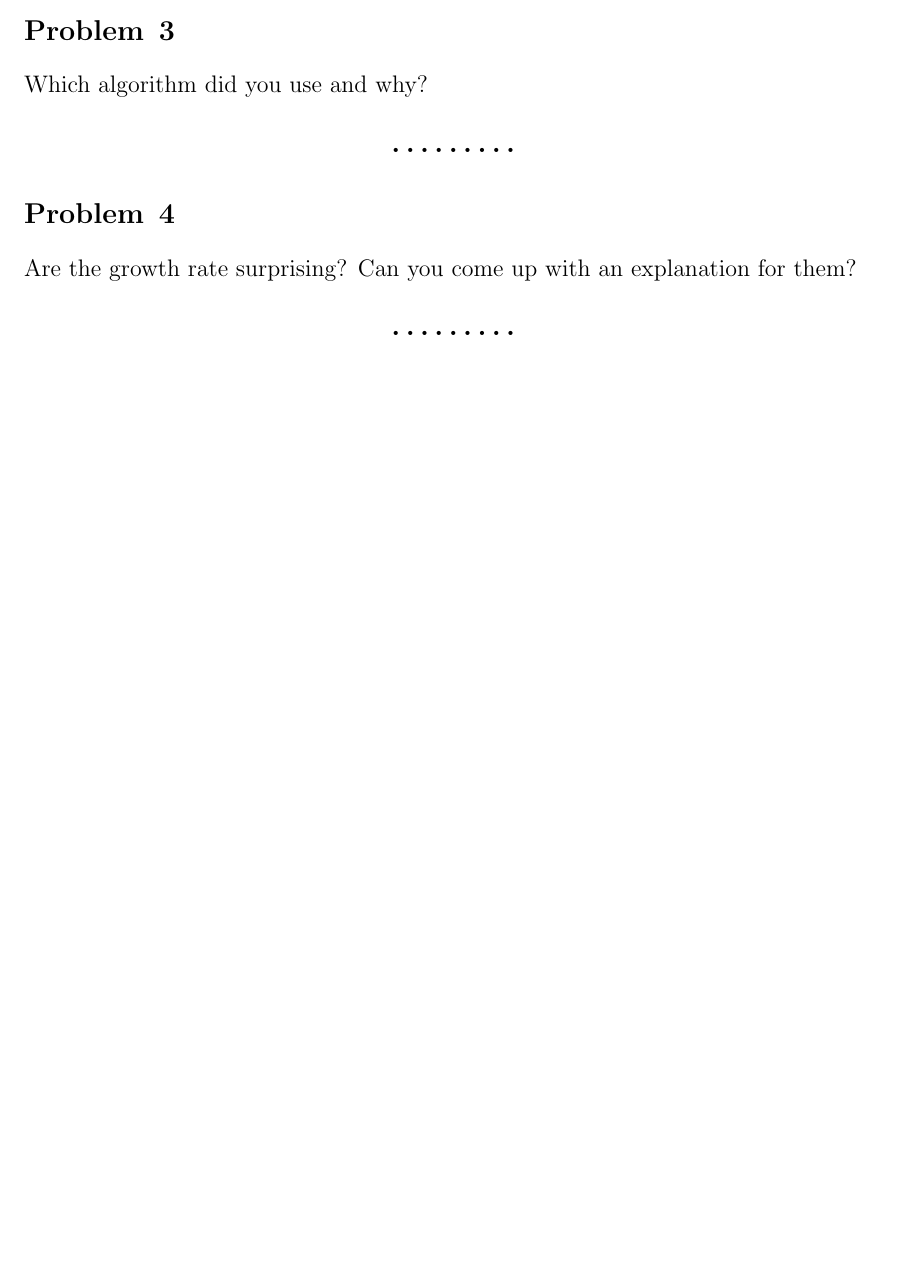
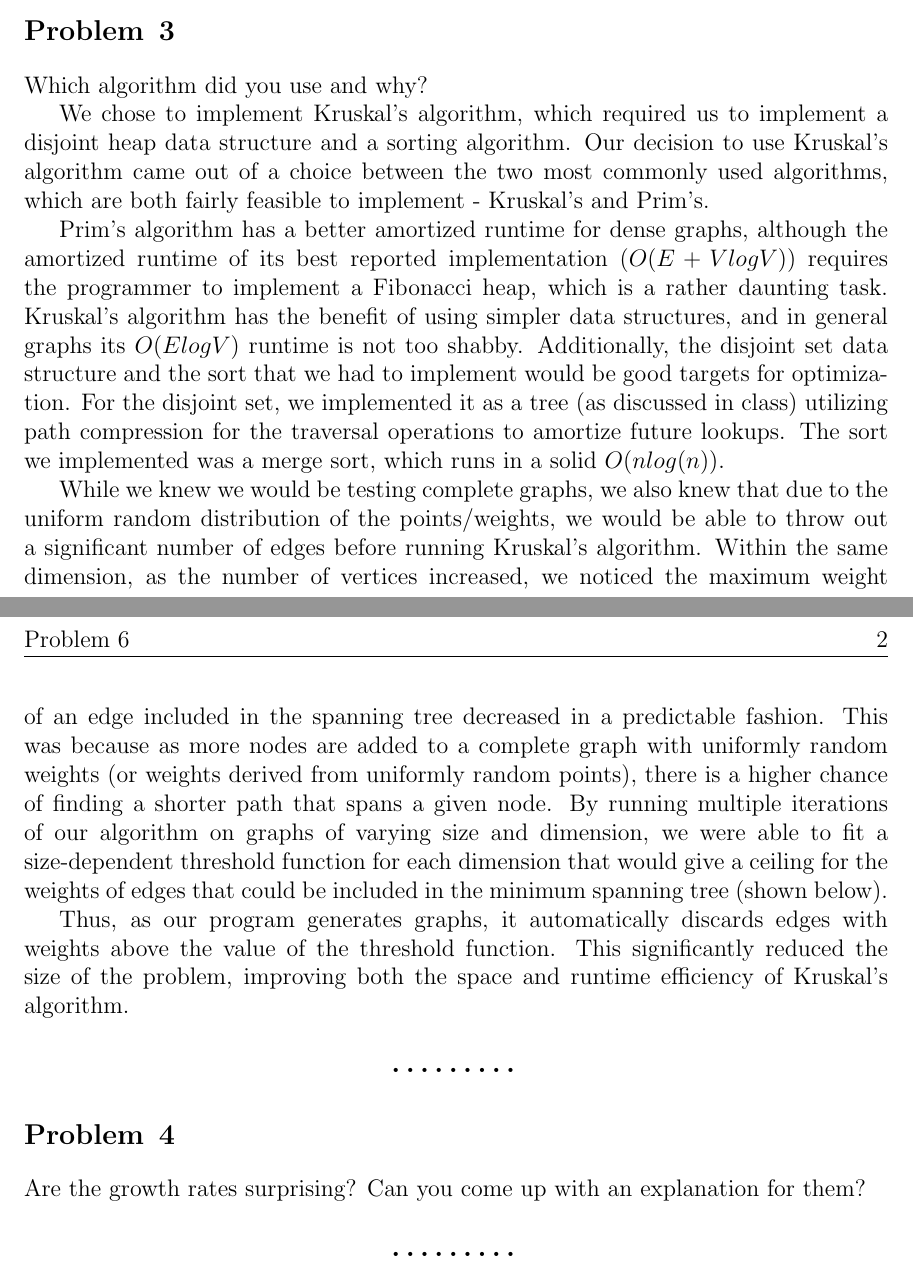
Before and after one commit to wyao09/cs124, a LaTeX document (pa1/pa1.tex): part of page 1 of 2 before the commit and two parts of pages 1 and 2 of 2 after it, the two joined at a grey line, cut so that both start at the same text, the shorter picture padded with empty space. Compiled offline with pdfLaTeX.

Commit message:
added section on writeup

```diff
--- a/pa1/pa1.tex
+++ b/pa1/pa1.tex
@@ -69,10 +69,18 @@ A description of your guess for the function $f(n)$.
 \begin{problem}{}
 Which algorithm did you use and why?
 
+We chose to implement Kruskal's algorithm, which required us to implement a disjoint heap data structure and a sorting algorithm.  Our decision to use Kruskal's algorithm came out of a choice between the two most commonly used algorithms, which are both fairly feasible to implement - Kruskal's and Prim's.
+
+Prim's algorithm has a better amortized runtime for dense graphs, although the amortized runtime of its best reported implementation ($O(E + VlogV)$) requires the programmer to implement a Fibonacci heap, which is a rather daunting task.  Kruskal's algorithm has the benefit of using simpler data structures, and in general graphs its $O(ElogV)$ runtime is not too shabby.  Additionally, the disjoint set data structure and the sort that we had to implement would be good targets for optimization.  For the disjoint set, we implemented it as a tree (as discussed in class) utilizing path compression for the traversal operations to amortize future lookups.  The sort we implemented was a merge sort, which runs in a solid $O(nlog(n))$.
+
+While we knew we would be testing complete graphs, we also knew that due to the uniform random distribution of the points/weights, we would be able to throw out a significant number of edges before running Kruskal's algorithm.  Within the same dimension, as the number of vertices increased, we noticed the maximum weight of an edge included in the spanning tree decreased in a predictable fashion.  This was because as more nodes are added to a complete graph with uniformly random weights (or weights derived from uniformly random points), there is a higher chance of finding a shorter path that spans a given node.  By running multiple iterations of our algorithm on graphs of varying size and dimension, we were able to fit a size-dependent threshold function for each dimension that would give a ceiling for the weights of edges that could be included in the minimum spanning tree (shown below).
+
+Thus, as our program generates graphs, it automatically discards edges with weights above the value of the threshold function.  This significantly reduced the size of the problem, improving both the space and runtime efficiency of Kruskal's algorithm.
+
 \end{problem}
 
 \begin{problem}{}
-Are the growth rate surprising? Can you come up with an explanation
+Are the growth rates surprising? Can you come up with an explanation
 for them?
 
 \end{problem}
```
Also changed, not shown: pa1/pa1.tex (2 more changed lines), 1 other file.
